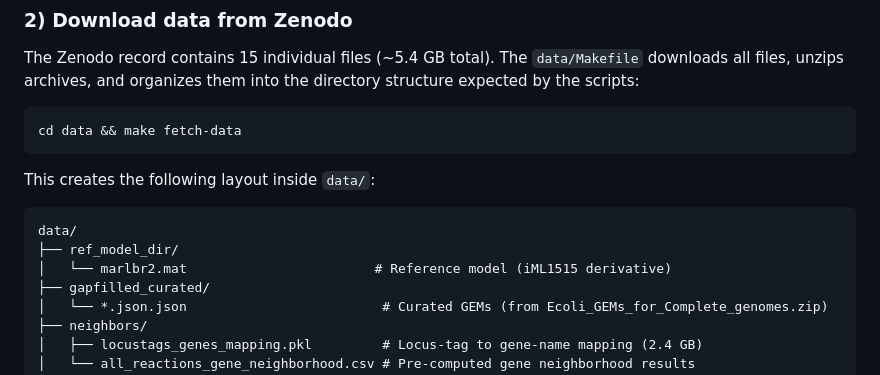
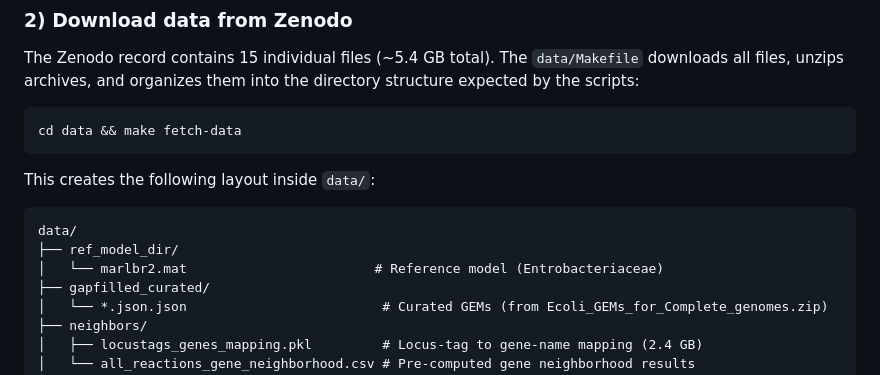
Before and after one commit to omidard/EcopanGEM, a Markdown page: README.md, the part around the change. GitHub-like rendering.

Commit message:
Update reference model description in README

````diff
--- a/README.md
+++ b/README.md
@@ -78,7 +78,7 @@ This creates the following layout inside `data/`:
 ```
 data/
 ├── ref_model_dir/
-│   └── marlbr2.mat                        # Reference model (iML1515 derivative)
+│   └── marlbr2.mat                        # Reference model (Entrobacteriaceae)
 ├── gapfilled_curated/
 │   └── *.json.json                         # Curated GEMs (from Ecoli_GEMs_for_Complete_genomes.zip)
 ├── neighbors/
````
